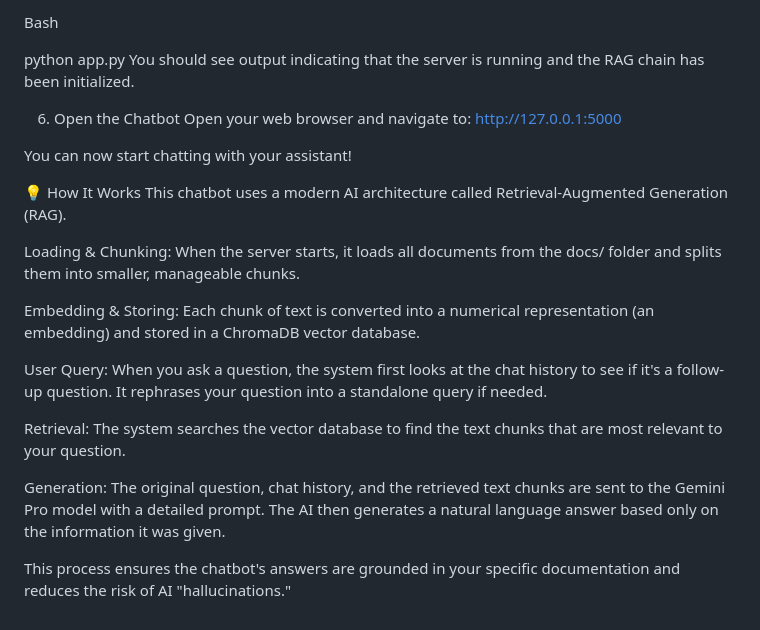
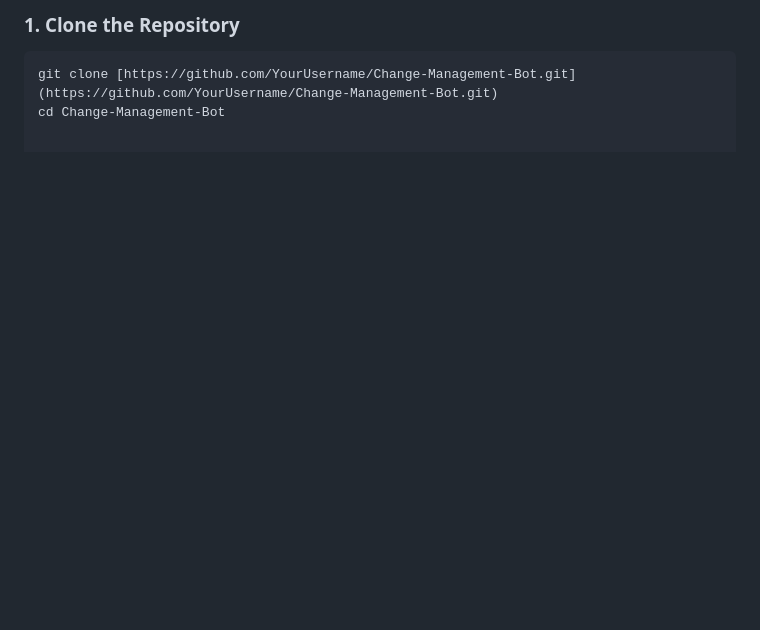
Before and after one commit to Sonu-Thomas-001/Change-Management-Bot, a Markdown page: readme.md, the part around one of its changes. Rendered like a GitHub page; blank space fills up the shorter version.

````diff
--- a/readme.md
+++ b/readme.md
@@ -83,24 +73,4 @@ Start the Flask server from your terminal:
-Bash
-
-python app.py
-You should see output indicating that the server is running and the RAG chain has been initialized.
-
-6. Open the Chatbot
-Open your web browser and navigate to: http://127.0.0.1:5000
-
-You can now start chatting with your assistant!
-
-💡 How It Works
-This chatbot uses a modern AI architecture called Retrieval-Augmented Generation (RAG).
-
-Loading & Chunking: When the server starts, it loads all documents from the docs/ folder and splits them into smaller, manageable chunks.
-
-Embedding & Storing: Each chunk of text is converted into a numerical representation (an embedding) and stored in a ChromaDB vector database.
-
-User Query: When you ask a question, the system first looks at the chat history to see if it's a follow-up question. It rephrases your question into a standalone query if needed.
-
-Retrieval: The system searches the vector database to find the text chunks that are most relevant to your question.
-
-Generation: The original question, chat history, and the retrieved text chunks are sent to the Gemini Pro model with a detailed prompt. The AI then generates a natural language answer based only on the information it was given.
-
-This process ensures the chatbot's answers are grounded in your specific documentation and reduces the risk of AI "hallucinations."
+### 1. Clone the Repository
+```bash
+git clone [https://github.com/YourUsername/Change-Management-Bot.git](https://github.com/YourUsername/Change-Management-Bot.git)
+cd Change-Management-Bot
````
Also changed, not shown: other parts of readme.md (+51 -61 lines).
